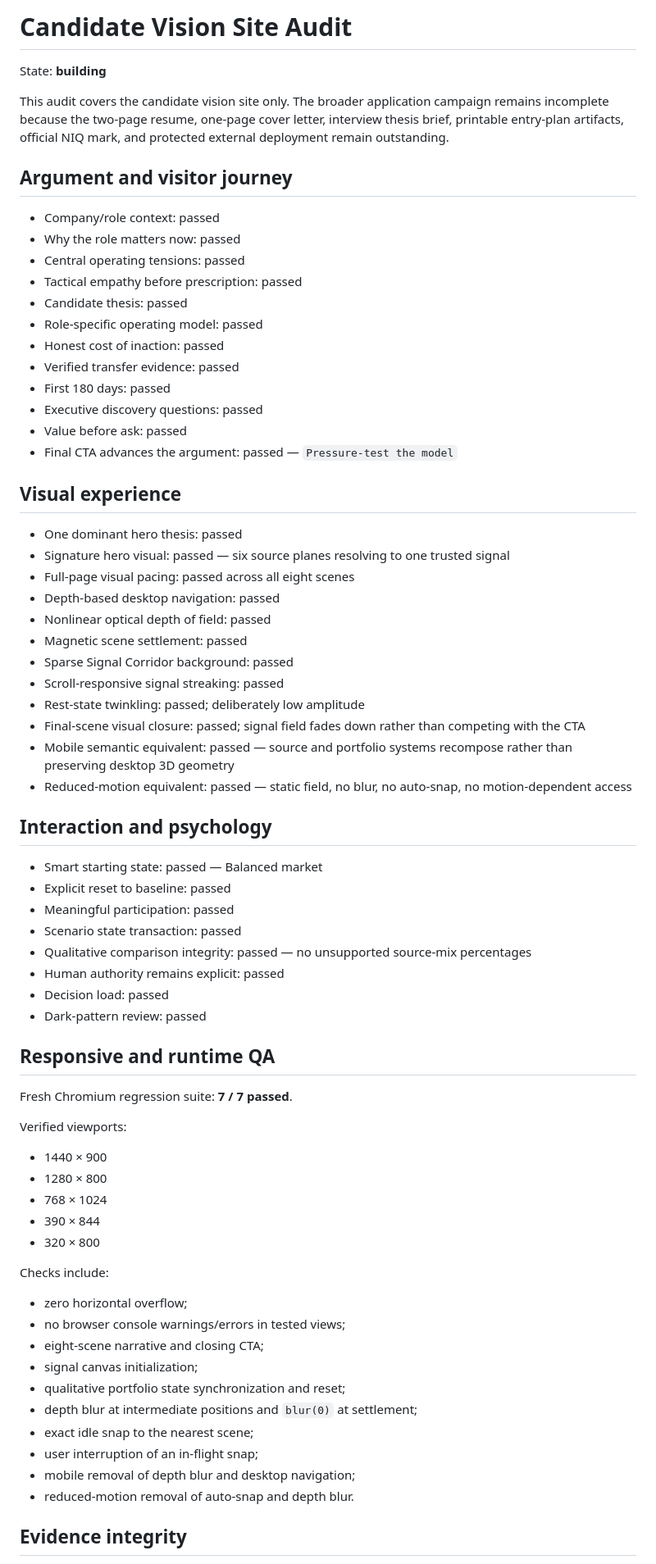
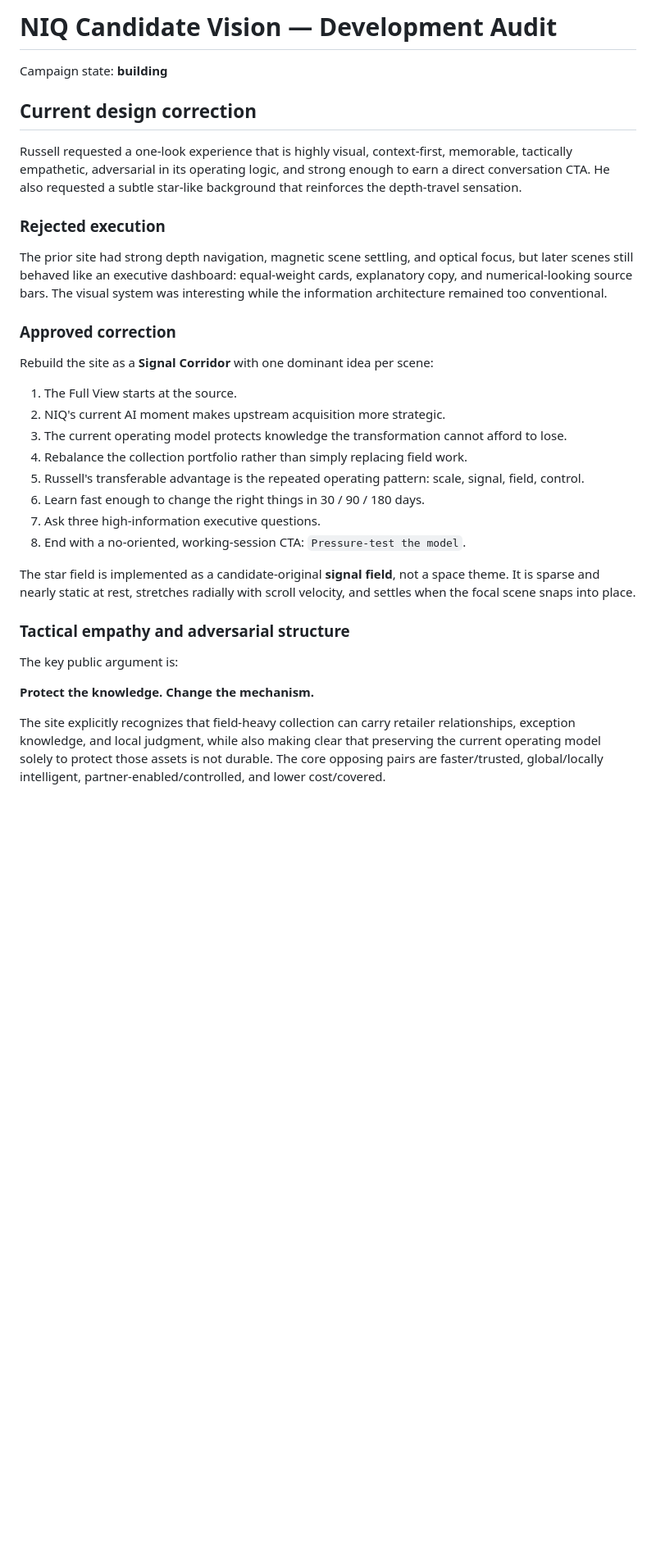
Before and after one commit to russelldudek/NIQ, a Markdown page: campaign-audit.md, the part around one of its changes. Shown at 82% size. GitHub-like rendering; blank space fills up the shorter version.

Commit message:
Update NIQ candidate vision audit for Signal Corridor

```diff
--- a/campaign-audit.md
+++ b/campaign-audit.md
@@ -1,72 +1,35 @@
-# Candidate Vision Site Audit
+# NIQ Candidate Vision — Development Audit
 
-State: **building**
+Campaign state: **building**
 
-This audit covers the candidate vision site only. The broader application campaign remains incomplete because the two-page resume, one-page cover letter, interview thesis brief, printable entry-plan artifacts, official NIQ mark, and protected external deployment remain outstanding.
+## Current design correction
 
-## Argument and visitor journey
+Russell requested a one-look experience that is highly visual, context-first, memorable, tactically empathetic, adversarial in its operating logic, and strong enough to earn a direct conversation CTA. He also requested a subtle star-like background that reinforces the depth-travel sensation.
 
-- Company/role context: passed
-- Why the role matters now: passed
-- Central operating tensions: passed
-- Tactical empathy before prescription: passed
-- Candidate thesis: passed
-- Role-specific operating model: passed
-- Honest cost of inaction: passed
-- Verified transfer evidence: passed
-- First 180 days: passed
-- Executive discovery questions: passed
-- Value before ask: passed
-- Final CTA advances the argument: passed — `Pressure-test the model`
+### Rejected execution
 
-## Visual experience
+The prior site had strong depth navigation, magnetic scene settling, and optical focus, but later scenes still behaved like an executive dashboard: equal-weight cards, explanatory copy, and numerical-looking source bars. The visual system was interesting while the information architecture remained too conventional.
 
-- One dominant hero thesis: passed
-- Signature hero visual: passed — six source planes resolving to one trusted signal
-- Full-page visual pacing: passed across all eight scenes
-- Depth-based desktop navigation: passed
-- Nonlinear optical depth of field: passed
-- Magnetic scene settlement: passed
-- Sparse Signal Corridor background: passed
-- Scroll-responsive signal streaking: passed
-- Rest-state twinkling: passed; deliberately low amplitude
-- Final-scene visual closure: passed; signal field fades down rather than competing with the CTA
-- Mobile semantic equivalent: passed — source and portfolio systems recompose rather than preserving desktop 3D geometry
-- Reduced-motion equivalent: passed — static field, no blur, no auto-snap, no motion-dependent access
+### Approved correction
 
-## Interaction and psychology
+Rebuild the site as a **Signal Corridor** with one dominant idea per scene:
 
-- Smart starting state: passed — Balanced market
-- Explicit reset to baseline: passed
-- Meaningful participation: passed
-- Scenario state transaction: passed
-- Qualitative comparison integrity: passed — no unsupported source-mix percentages
-- Human authority remains explicit: passed
-- Decision load: passed
-- Dark-pattern review: passed
+1. The Full View starts at the source.
+2. NIQ's current AI moment makes upstream acquisition more strategic.
+3. The current operating model protects knowledge the transformation cannot afford to lose.
+4. Rebalance the collection portfolio rather than simply replacing field work.
+5. Russell's transferable advantage is the repeated operating pattern: scale, signal, field, control.
+6. Learn fast enough to change the right things in 30 / 90 / 180 days.
+7. Ask three high-information executive questions.
+8. End with a no-oriented, working-session CTA: `Pressure-test the model`.
 
-## Responsive and runtime QA
+The star field is implemented as a candidate-original **signal field**, not a space theme. It is sparse and nearly static at rest, stretches radially with scroll velocity, and settles when the focal scene snaps into place.
 
-Fresh Chromium regression suite: **7 / 7 passed**.
+### Tactical empathy and adversarial structure
 
-Verified viewports:
-- 1440 × 900
-- 1280 × 800
-- 768 × 1024
-- 390 × 844
-- 320 × 800
+The key public argument is:
 
-Checks include:
-- zero horizontal overflow;
-- no browser console warnings/errors in tested views;
-- eight-scene narrative and closing CTA;
-- signal canvas initialization;
-- qualitative portfolio state synchronization and reset;
-- depth blur at intermediate positions and `blur(0)` at settlement;
-- exact idle snap to the nearest scene;
-- user interruption of an in-flight snap;
-- mobile removal of depth blur and desktop navigation;
-- reduced-motion removal of auto-snap and depth blur.
+**Protect the knowledge. Change the mechanism.**
 
-## Evidence integrity
+The site explicitly recognizes that field-heavy collection can carry retailer relationships, exception knowledge, and local judgment, while also making clear that preserving the current operating model solely to protect those assets is not durable. The core opposing pairs are faster/trusted, global/locally intelligent, partner-enabled/controlled, and lower cost/covered.
 
```
Also changed, not shown: other parts of campaign-audit.md (+18 -26 lines).
